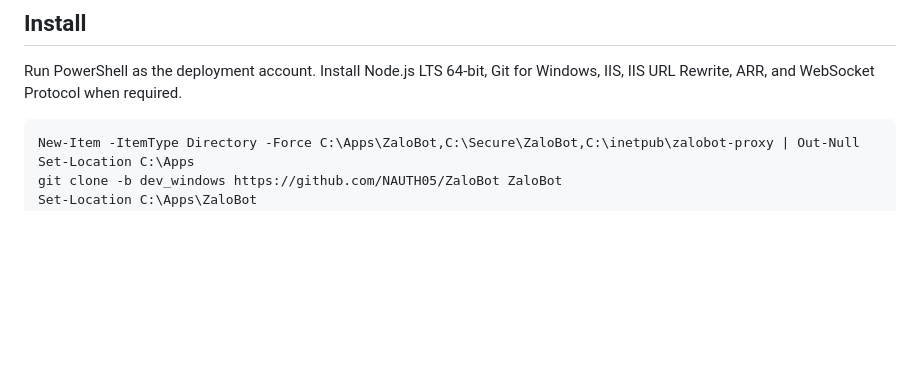
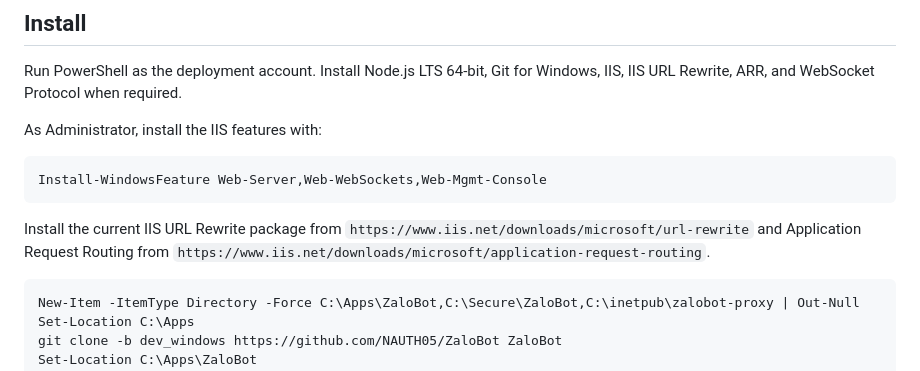
Before and after one commit to NAUTH05/ZaloBot, a Markdown page: deployment/windows/README.md, the part around the change. GitHub-like rendering; blank space fills up the shorter version.

Commit message:
feat: add Windows Server deployment edition

````diff
--- a/deployment/windows/README.md
+++ b/deployment/windows/README.md
@@ -5,6 +5,14 @@ Target: Windows Server 2019+, production hostname `zalobot.mrnauthdev.dpdns.org`
 ## Install
 
 Run PowerShell as the deployment account. Install Node.js LTS 64-bit, Git for Windows, IIS, IIS URL Rewrite, ARR, and WebSocket Protocol when required.
+
+As Administrator, install the IIS features with:
+
+```powershell
+Install-WindowsFeature Web-Server,Web-WebSockets,Web-Mgmt-Console
+```
+
+Install the current IIS URL Rewrite package from `https://www.iis.net/downloads/microsoft/url-rewrite` and Application Request Routing from `https://www.iis.net/downloads/microsoft/application-request-routing`.
 
 ```powershell
 New-Item -ItemType Directory -Force C:\Apps\ZaloBot,C:\Secure\ZaloBot,C:\inetpub\zalobot-proxy | Out-Null
````
